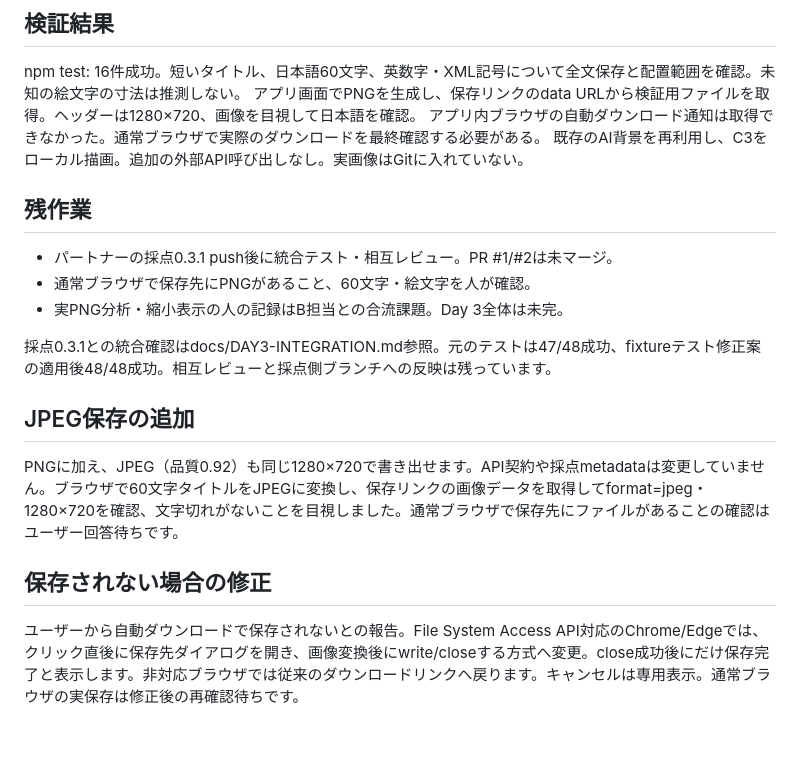
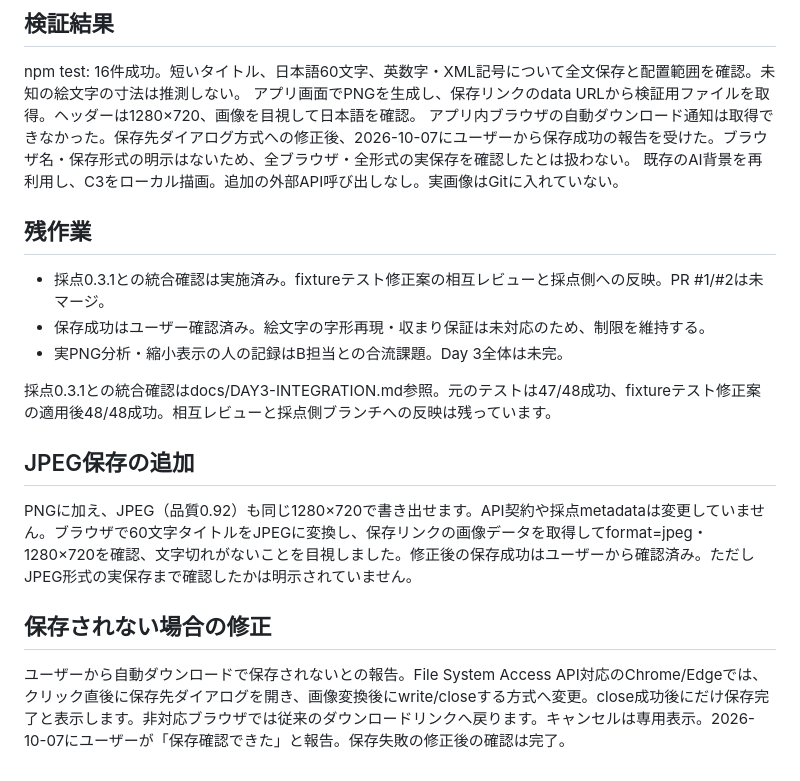
Before and after one commit to usyonke12345-cloud/thumbnail-ai-mvp, a Markdown page: docs/DAY3.md, the part around the change. Drawn GitHub-style; blank space fills up the shorter version.

Commit message:
Record user confirmation of successful image saving

```diff
--- a/docs/DAY3.md
+++ b/docs/DAY3.md
@@ -20,19 +20,19 @@ SVGの日本語はpathになったため、従来のSVG text解析では評価
 
 npm test: 16件成功。短いタイトル、日本語60文字、英数字・XML記号について全文保存と配置範囲を確認。未知の絵文字の寸法は推測しない。
 アプリ画面でPNGを生成し、保存リンクのdata URLから検証用ファイルを取得。ヘッダーは1280×720、画像を目視して日本語を確認。
-アプリ内ブラウザの自動ダウンロード通知は取得できなかった。通常ブラウザで実際のダウンロードを最終確認する必要がある。
+アプリ内ブラウザの自動ダウンロード通知は取得できなかった。保存先ダイアログ方式への修正後、2026-10-07にユーザーから保存成功の報告を受けた。ブラウザ名・保存形式の明示はないため、全ブラウザ・全形式の実保存を確認したとは扱わない。
 既存のAI背景を再利用し、C3をローカル描画。追加の外部API呼び出しなし。実画像はGitに入れていない。
 
 ## 残作業
 
-- パートナーの採点0.3.1 push後に統合テスト・相互レビュー。PR #1/#2は未マージ。
-- 通常ブラウザで保存先にPNGがあること、60文字・絵文字を人が確認。
+- 採点0.3.1との統合確認は実施済み。fixtureテスト修正案の相互レビューと採点側への反映。PR #1/#2は未マージ。
+- 保存成功はユーザー確認済み。絵文字の字形再現・収まり保証は未対応のため、制限を維持する。
 - 実PNG分析・縮小表示の人の記録はB担当との合流課題。Day 3全体は未完。
 
 採点0.3.1との統合確認はdocs/DAY3-INTEGRATION.md参照。元のテストは47/48成功、fixtureテスト修正案の適用後48/48成功。相互レビューと採点側ブランチへの反映は残っています。
 
 ## JPEG保存の追加
-PNGに加え、JPEG（品質0.92）も同じ1280×720で書き出せます。API契約や採点metadataは変更していません。ブラウザで60文字タイトルをJPEGに変換し、保存リンクの画像データを取得してformat=jpeg・1280×720を確認、文字切れがないことを目視しました。通常ブラウザで保存先にファイルがあることの確認はユーザー回答待ちです。
+PNGに加え、JPEG（品質0.92）も同じ1280×720で書き出せます。API契約や採点metadataは変更していません。ブラウザで60文字タイトルをJPEGに変換し、保存リンクの画像データを取得してformat=jpeg・1280×720を確認、文字切れがないことを目視しました。修正後の保存成功はユーザーから確認済み。ただしJPEG形式の実保存まで確認したかは明示されていません。
 
 ## 保存されない場合の修正
-ユーザーから自動ダウンロードで保存されないとの報告。File System Access API対応のChrome/Edgeでは、クリック直後に保存先ダイアログを開き、画像変換後にwrite/closeする方式へ変更。close成功後にだけ保存完了と表示します。非対応ブラウザでは従来のダウンロードリンクへ戻ります。キャンセルは専用表示。通常ブラウザの実保存は修正後の再確認待ちです。
+ユーザーから自動ダウンロードで保存されないとの報告。File System Access API対応のChrome/Edgeでは、クリック直後に保存先ダイアログを開き、画像変換後にwrite/closeする方式へ変更。close成功後にだけ保存完了と表示します。非対応ブラウザでは従来のダウンロードリンクへ戻ります。キャンセルは専用表示。2026-10-07にユーザーが「保存確認できた」と報告。保存失敗の修正後の確認は完了。
```
